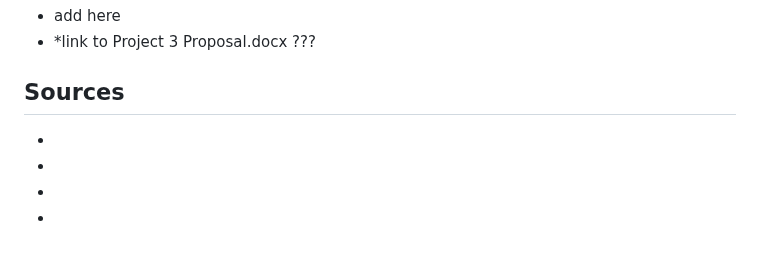
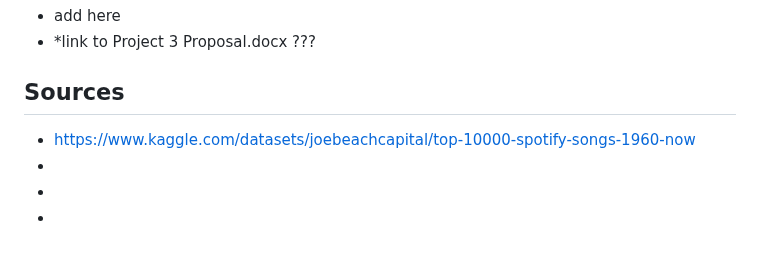
Before and after one commit to miltonluke/Project3, a Markdown page: README.md, the part around the change. GitHub-like rendering.

```diff
--- a/README.md
+++ b/README.md
@@ -58,7 +58,7 @@ add here
 * *link to Project 3 Proposal.docx ???
 
 ## **Sources**
-*
+* https://www.kaggle.com/datasets/joebeachcapital/top-10000-spotify-songs-1960-now
 *
 *
 *
```
